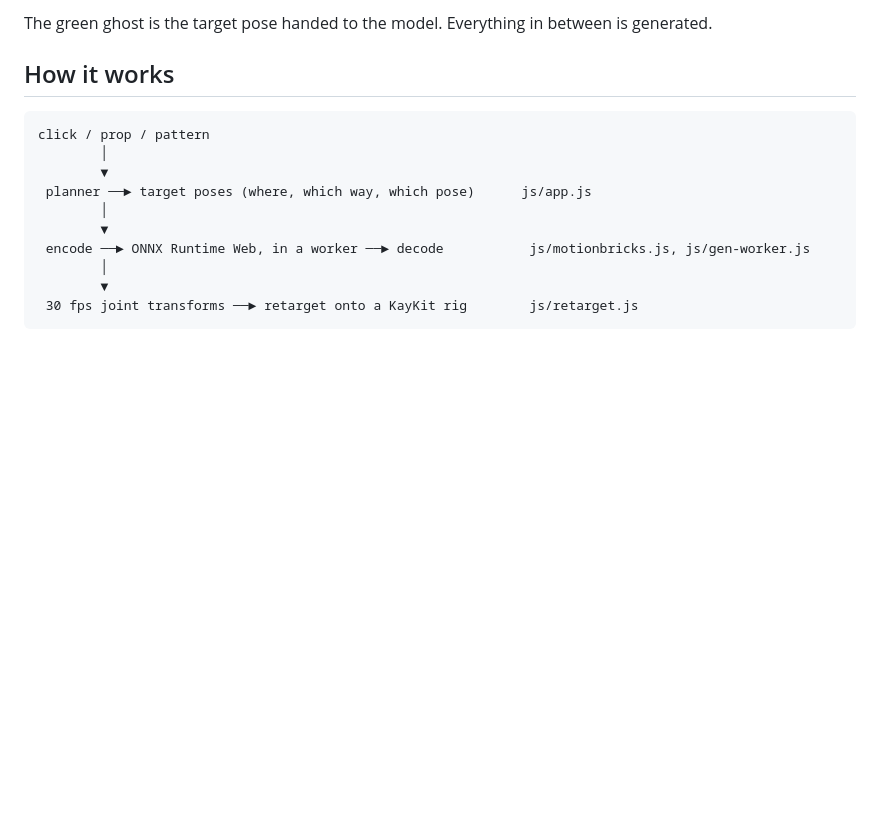
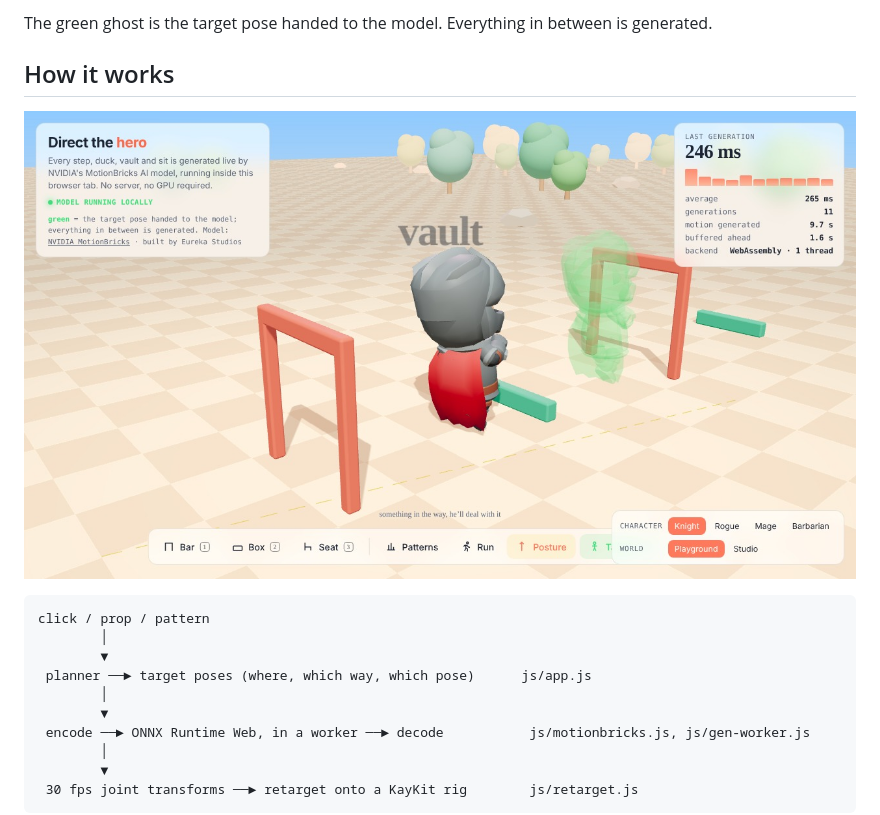
Before and after one commit to eureka-studio-hq/motionbricks-web, a Markdown page: README.md, the part around one of its changes. Rendered like a GitHub page; pictures changed too: docs/media/screenshot.jpg (added); blank space fills up the shorter version.

Commit message:
Add preview GIF and screenshot to the README

````diff
--- a/README.md
+++ b/README.md
@@ -65,6 +67,8 @@ python tools/run_on_cpu.py --motionbricks ~/src/motionbricks
 The green ghost is the target pose handed to the model. Everything in between is generated.
 
 ## How it works
+
+![The demo mid-vault: the green ghost is the target pose the model is given](docs/media/screenshot.jpg)
 
 ```
 click / prop / pattern
````
Also changed, not shown: other parts of README.md (+2 -0 lines), 1 other file.
